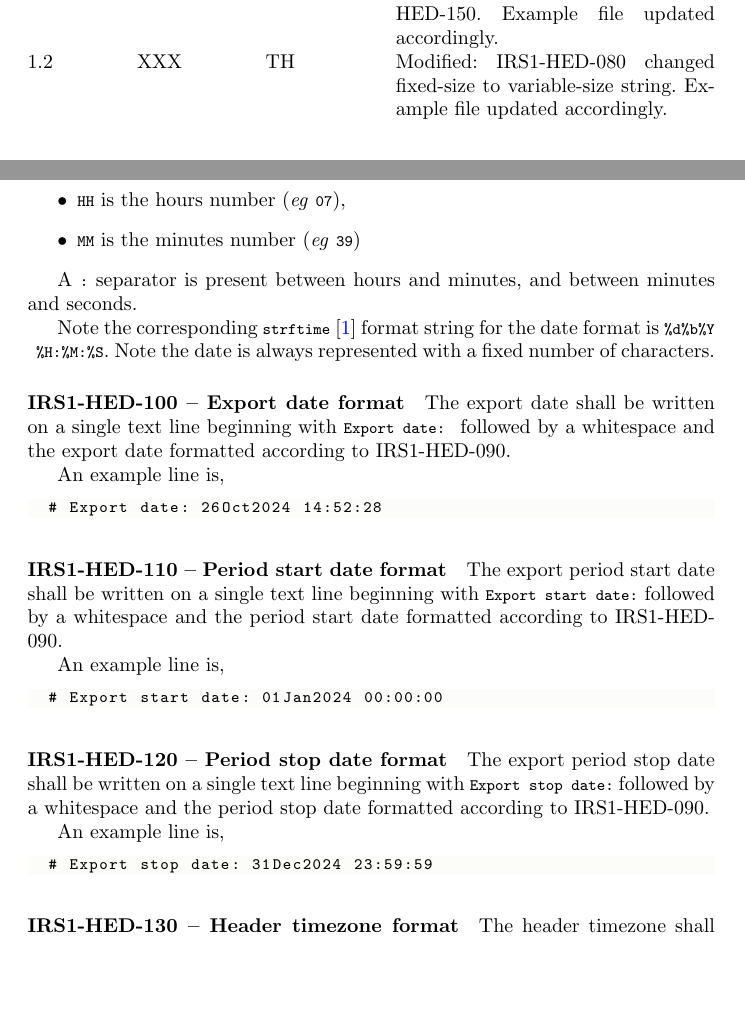
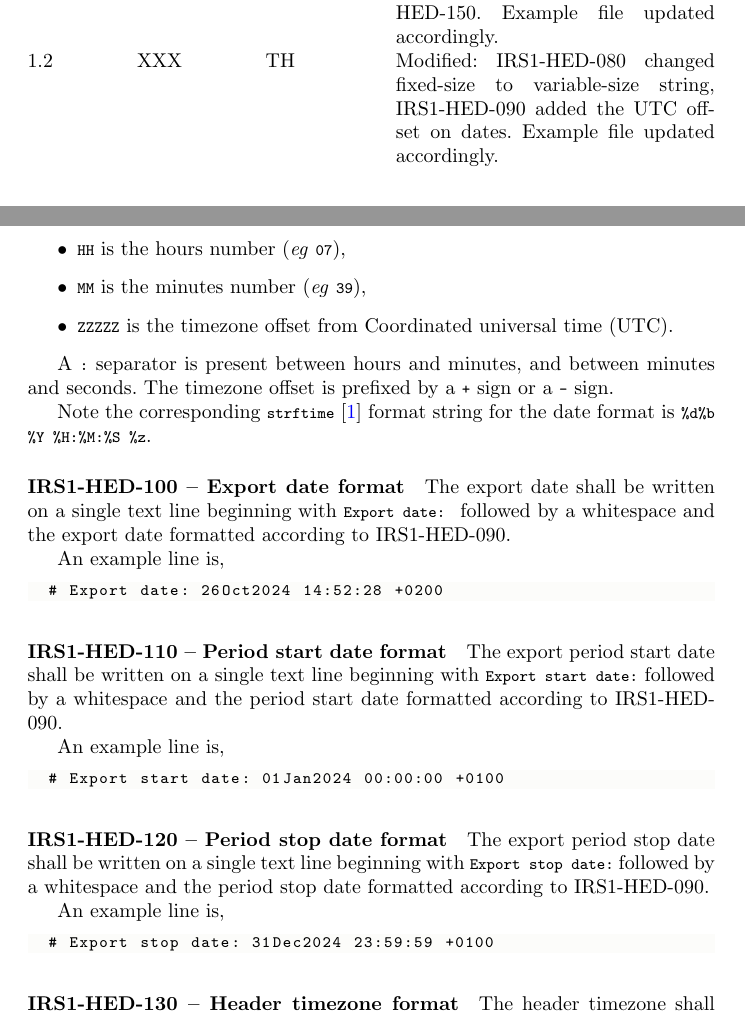
Before and after one commit to thomashoullier/timesheeting, a LaTeX paper (doc/irs/irs.tex, which reads doc/irs/sections/requirements.tex): two parts of pages 1 and 5 of 7, joined at a grey line, cut so that both start at the same text, the shorter picture padded with empty space. Compiled offline with pdfLaTeX.

Commit message:
IRS1: Added a requirement for UTC offset to dates in the header.

```diff
--- a/doc/irs/irs.tex
+++ b/doc/irs/irs.tex
@@ -31,7 +31,8 @@
    Modified: IRS1-HED-150.
    Example file updated accordingly.}
  \vhEntry{1.2}{XXX}{TH}{
-   Modified: IRS1-HED-080 changed fixed-size to variable-size string.
+   Modified: IRS1-HED-080 changed fixed-size to variable-size string,
+   IRS1-HED-090 added the UTC offset on dates.
    Example file updated accordingly.}
 \end{versionhistory}
 \setcounter{table}{0} % Reset the table counter.
--- a/doc/irs/sections/requirements.tex
+++ b/doc/irs/sections/requirements.tex
@@ -100,15 +100,16 @@ Where,
   capitalized and remaining letters in lower case (\textit{eg} \lstinline{Oct}),
 \item \lstinline{YYYY} is the year number (\textit{eg} \lstinline{2024}),
 \item \lstinline{HH} is the hours number (\textit{eg} \lstinline{07}),
-\item \lstinline{MM} is the minutes number (\textit{eg} \lstinline{39})
+\item \lstinline{MM} is the minutes number (\textit{eg} \lstinline{39}),
+\item \lstinline{ZZZZZ} is the timezone offset from \gls{UTC}.
 \end{itemize}
 
 A \lstinline{:} separator is present between hours and minutes, and between
-minutes and seconds.
+minutes and seconds. The timezone offset is prefixed by a \lstinline{+} sign
+or a \lstinline{-} sign.
 
 Note the corresponding \lstinline{strftime} \cite{cpp:strftime} format string
-for the date format is \lstinline{%d%b%Y %H:%M:%S}. Note the date is always
-represented with a fixed number of characters.
+for the date format is \lstinline{%d%b%Y %H:%M:%S %z}.
 
 \paragraph{IRS1-HED-100 -- Export date format}
 The export date shall be written on a single text line beginning with
@@ -117,7 +118,7 @@ formatted according to IRS1-HED-090.
 
 An example line is,
 \begin{lstlisting}[numbers=none]
-  # Export date: 26Oct2024 14:52:28
+  # Export date: 26Oct2024 14:52:28 +0200
 \end{lstlisting}
 
 \paragraph{IRS1-HED-110 -- Period start date format}
@@ -127,7 +128,7 @@ start date formatted according to IRS1-HED-090.
 
 An example line is,
 \begin{lstlisting}[numbers=none]
-  # Export start date: 01Jan2024 00:00:00
+  # Export start date: 01Jan2024 00:00:00 +0100
 \end{lstlisting}
 
 \paragraph{IRS1-HED-120 -- Period stop date format}
@@ -137,7 +138,7 @@ stop date formatted according to IRS1-HED-090.
 
 An example line is,
 \begin{lstlisting}[numbers=none]
-  # Export stop date: 31Dec2024 23:59:59
+  # Export stop date: 31Dec2024 23:59:59 +0100
 \end{lstlisting}
 
 \paragraph{IRS1-HED-130 -- Header timezone format}
```
Also changed, not shown: doc/irs/sections/example.tex (+3 -3 lines), doc/irs/preamble.tex (line endings or trailing spaces), doc/irs/sections/requirements.tex (2 more changed lines), 1 other file.
